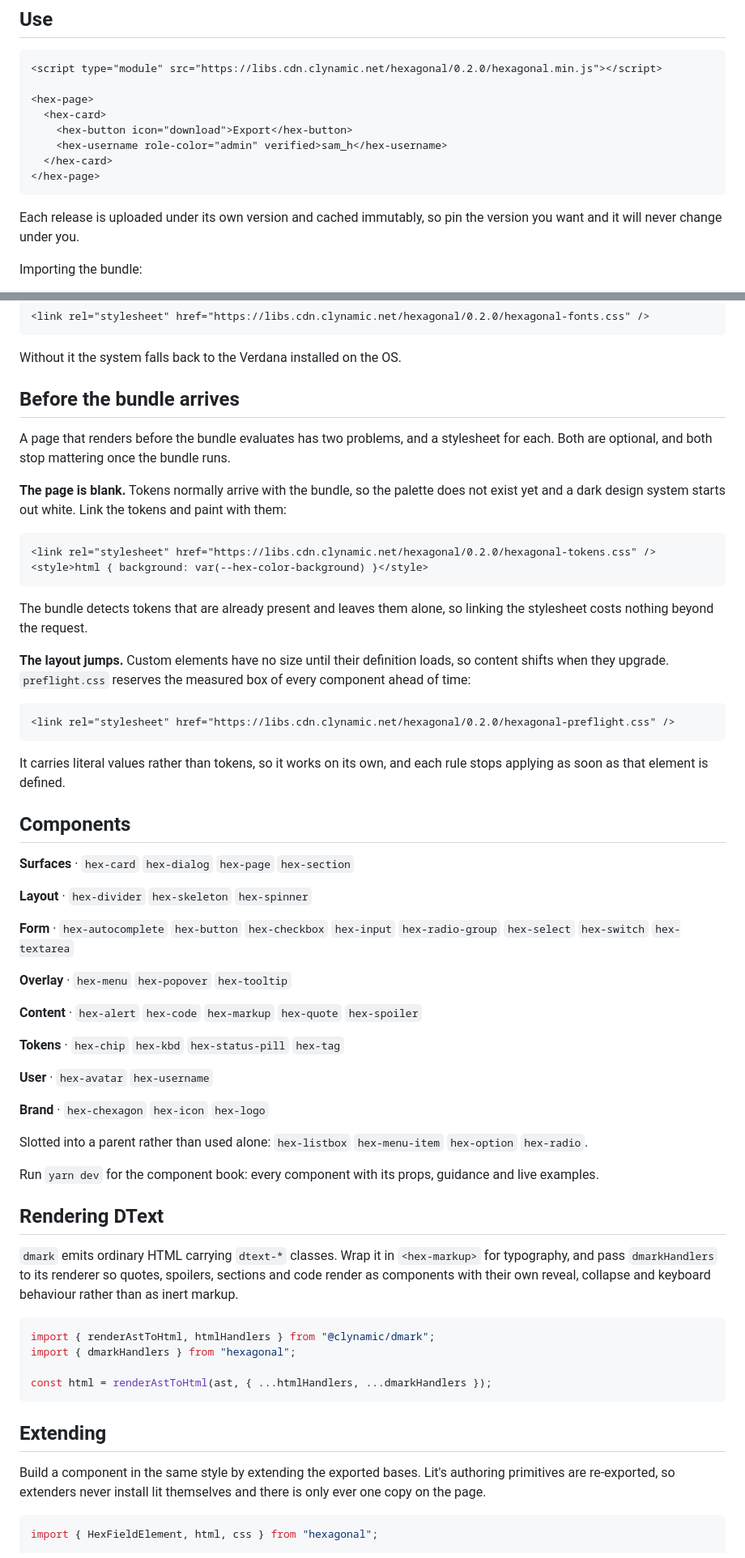
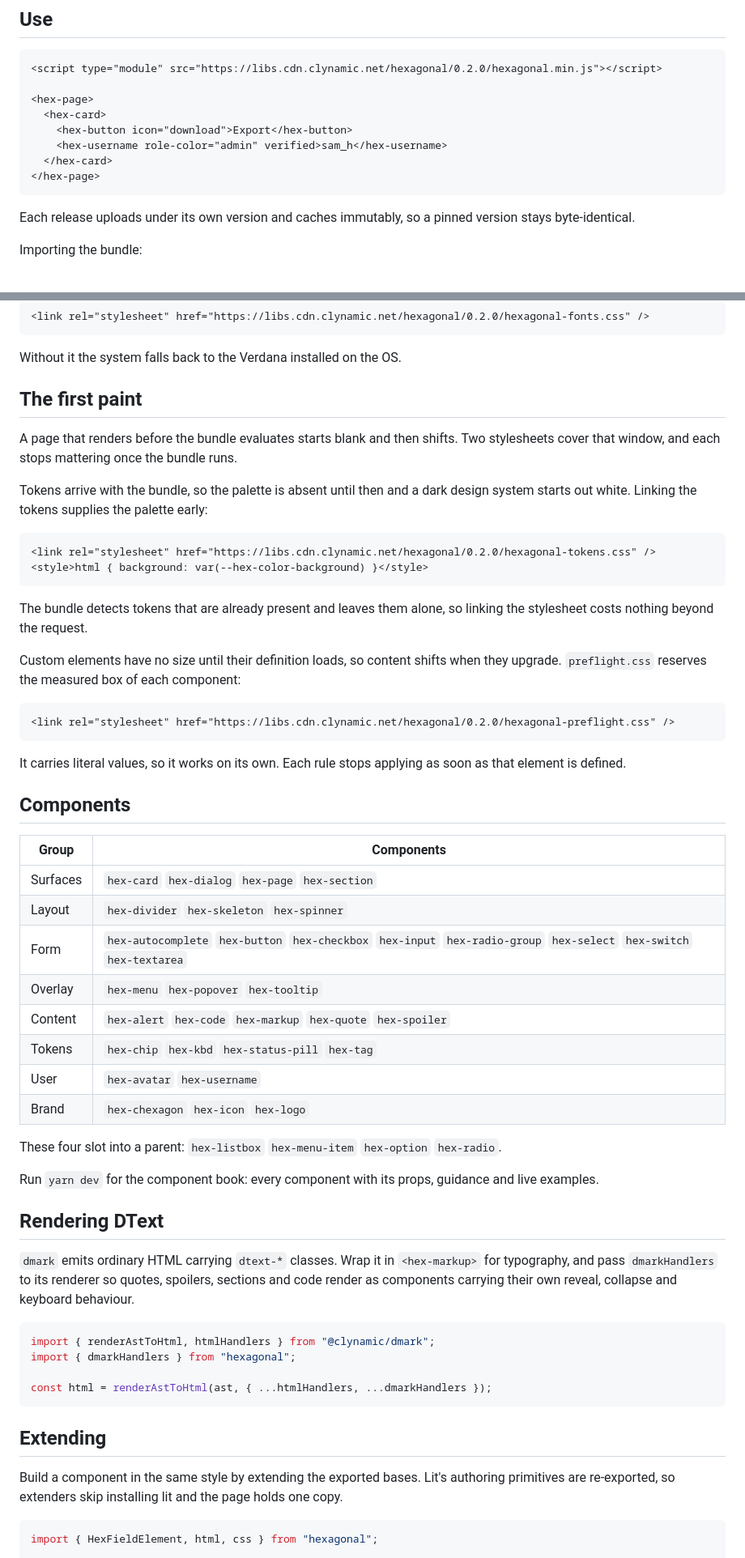
Before and after one commit to clragon/hexagonal, a Markdown page: README.md, 2 parts joined by grey strips. Shown at 81% size. GitHub-like rendering.

Commit message:
simplified readme prose

````diff
--- a/README.md
+++ b/README.md
@@ -17,8 +17,8 @@ of tags, text and thumbnails.
 </hex-page>
 ```
 
-Each release is uploaded under its own version and cached immutably, so pin the
-version you want and it will never change under you.
+Each release uploads under its own version and caches immutably, so a pinned
+version stays byte-identical.
 
 Importing the bundle:
 
@@ -37,14 +37,13 @@ Optional bundled fonts (Verdana, Paulistana Ipe):
 
 Without it the system falls back to the Verdana installed on the OS.
 
-## Before the bundle arrives
+## The first paint
 
-A page that renders before the bundle evaluates has two problems, and a stylesheet
-for each. Both are optional, and both stop mattering once the bundle runs.
+A page that renders before the bundle evaluates starts blank and then shifts. Two
+stylesheets cover that window, and each stops mattering once the bundle runs.
 
-**The page is blank.** Tokens normally arrive with the bundle, so the palette does
-not exist yet and a dark design system starts out white. Link the tokens and paint
-with them:
+Tokens arrive with the bundle, so the palette is absent until then and a dark
+design system starts out white. Linking the tokens supplies the palette early:
 
 ```html
 <link rel="stylesheet" href="https://libs.cdn.clynamic.net/hexagonal/0.2.0/hexagonal-tokens.css" />
@@ -54,38 +53,30 @@ with them:
 The bundle detects tokens that are already present and leaves them alone, so
 linking the stylesheet costs nothing beyond the request.
 
-**The layout jumps.** Custom elements have no size until their definition loads,
-so content shifts when they upgrade. `preflight.css` reserves the measured box of
-every component ahead of time:
+Custom elements have no size until their definition loads, so content shifts when
+they upgrade. `preflight.css` reserves the measured box of each component:
 
 ```html
 <link rel="stylesheet" href="https://libs.cdn.clynamic.net/hexagonal/0.2.0/hexagonal-preflight.css" />
 ```
 
-It carries literal values rather than tokens, so it works on its own, and each
-rule stops applying as soon as that element is defined.
+It carries literal values, so it works on its own. Each rule stops applying as
+soon as that element is defined.
 
 ## Components
 
-**Surfaces** &middot; `hex-card` `hex-dialog` `hex-page` `hex-section`
+| Group | Components |
+| --- | --- |
+| Surfaces | `hex-card` `hex-dialog` `hex-page` `hex-section` |
+| Layout | `hex-divider` `hex-skeleton` `hex-spinner` |
+| Form | `hex-autocomplete` `hex-button` `hex-checkbox` `hex-input` `hex-radio-group` `hex-select` `hex-switch` `hex-textarea` |
+| Overlay | `hex-menu` `hex-popover` `hex-tooltip` |
+| Content | `hex-alert` `hex-code` `hex-markup` `hex-quote` `hex-spoiler` |
+| Tokens | `hex-chip` `hex-kbd` `hex-status-pill` `hex-tag` |
+| User | `hex-avatar` `hex-username` |
+| Brand | `hex-chexagon` `hex-icon` `hex-logo` |
 
-**Layout** &middot; `hex-divider` `hex-skeleton` `hex-spinner`
-
-**Form** &middot; `hex-autocomplete` `hex-button` `hex-checkbox` `hex-input` `hex-radio-group` `hex-select` `hex-switch` `hex-textarea`
-
-**Overlay** &middot; `hex-menu` `hex-popover` `hex-tooltip`
-
-**Content** &middot; `hex-alert` `hex-code` `hex-markup` `hex-quote` `hex-spoiler`
-
-**Tokens** &middot; `hex-chip` `hex-kbd` `hex-status-pill` `hex-tag`
-
-**User** &middot; `hex-avatar` `hex-username`
-
-**Brand** &middot; `hex-chexagon` `hex-icon` `hex-logo`
-
-
-
-Slotted into a parent rather than used alone: `hex-listbox` `hex-menu-item` `hex-option` `hex-radio`.
+These four slot into a parent: `hex-listbox` `hex-menu-item` `hex-option` `hex-radio`.
 
 
 
@@ -95,8 +86,8 @@ Run `yarn dev` for the component book: every component with its props, guidance
 
 `dmark` emits ordinary HTML carrying `dtext-*` classes. Wrap it in `<hex-markup>`
 for typography, and pass `dmarkHandlers` to its renderer so quotes, spoilers,
-sections and code render as components with their own reveal, collapse and
-keyboard behaviour rather than as inert markup.
+sections and code render as components carrying their own reveal, collapse and
+keyboard behaviour.
 
 ```js
 import { renderAstToHtml, htmlHandlers } from "@clynamic/dmark";
@@ -108,8 +99,8 @@ const html = renderAstToHtml(ast, { ...htmlHandlers, ...dmarkHandlers });
 ## Extending
 
 Build a component in the same style by extending the exported bases. Lit's
-authoring primitives are re-exported, so extenders never install lit themselves
-and there is only ever one copy on the page.
+authoring primitives are re-exported, so extenders skip installing lit and the
+page holds one copy.
 
 ```js
 import { HexFieldElement, html, css } from "hexagonal";
````
Also changed, not shown: other parts of README.md (+6 -6 lines).
